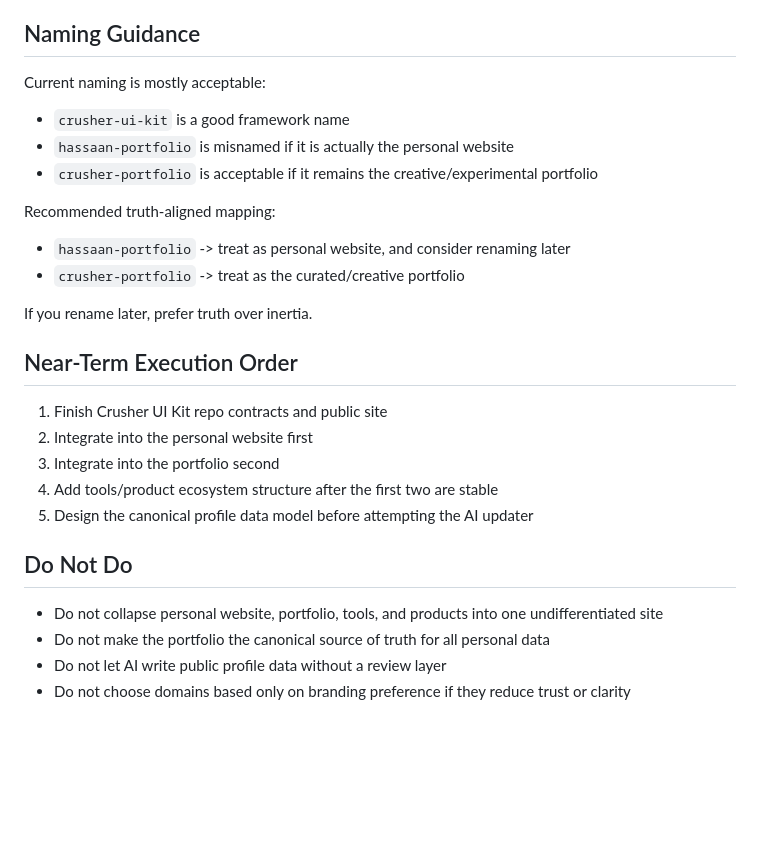
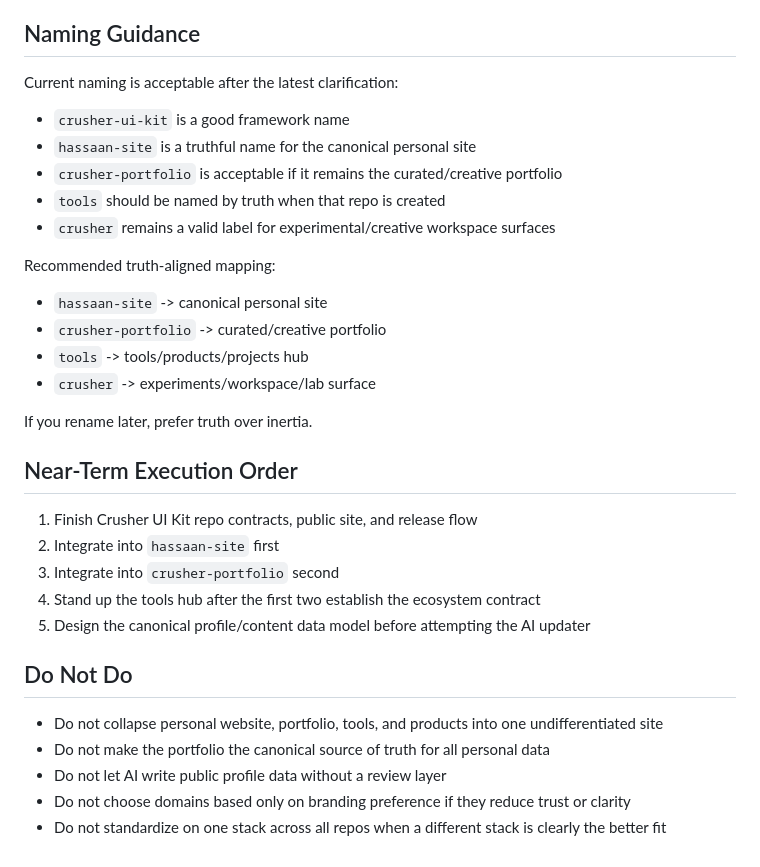
Before and after one commit to itxcrusher/crusher-ui-kit, a Markdown page: docs/13-ecosystem-vision.md, the part around one of its changes. Rendered like a GitHub page; blank space fills up the shorter version.

```diff
--- a/docs/13-ecosystem-vision.md
+++ b/docs/13-ecosystem-vision.md
@@ -151,26 +196,30 @@ The right model is:
 
 ## Naming Guidance
 
-Current naming is mostly acceptable:
+Current naming is acceptable after the latest clarification:
 
 - `crusher-ui-kit` is a good framework name
-- `hassaan-portfolio` is misnamed if it is actually the personal website
-- `crusher-portfolio` is acceptable if it remains the creative/experimental portfolio
+- `hassaan-site` is a truthful name for the canonical personal site
+- `crusher-portfolio` is acceptable if it remains the curated/creative portfolio
+- `tools` should be named by truth when that repo is created
+- `crusher` remains a valid label for experimental/creative workspace surfaces
 
 Recommended truth-aligned mapping:
 
-- `hassaan-portfolio` -> treat as personal website, and consider renaming later
-- `crusher-portfolio` -> treat as the curated/creative portfolio
+- `hassaan-site` -> canonical personal site
+- `crusher-portfolio` -> curated/creative portfolio
+- `tools` -> tools/products/projects hub
+- `crusher` -> experiments/workspace/lab surface
 
 If you rename later, prefer truth over inertia.
 
 ## Near-Term Execution Order
 
-1. Finish Crusher UI Kit repo contracts and public site
-2. Integrate into the personal website first
-3. Integrate into the portfolio second
-4. Add tools/product ecosystem structure after the first two are stable
-5. Design the canonical profile data model before attempting the AI updater
+1. Finish Crusher UI Kit repo contracts, public site, and release flow
+2. Integrate into `hassaan-site` first
+3. Integrate into `crusher-portfolio` second
+4. Stand up the tools hub after the first two establish the ecosystem contract
+5. Design the canonical profile/content data model before attempting the AI updater
 
 ## Do Not Do
 
@@ -178,3 +227,4 @@ If you rename later, prefer truth over inertia.
 - Do not make the portfolio the canonical source of truth for all personal data
 - Do not let AI write public profile data without a review layer
 - Do not choose domains based only on branding preference if they reduce trust or clarity
+- Do not standardize on one stack across all repos when a different stack is clearly the better fit
```
Also changed, not shown: other parts of docs/13-ecosystem-vision.md (+59 -14 lines), docs/12-execution-plan.md (+8 -3 lines).
